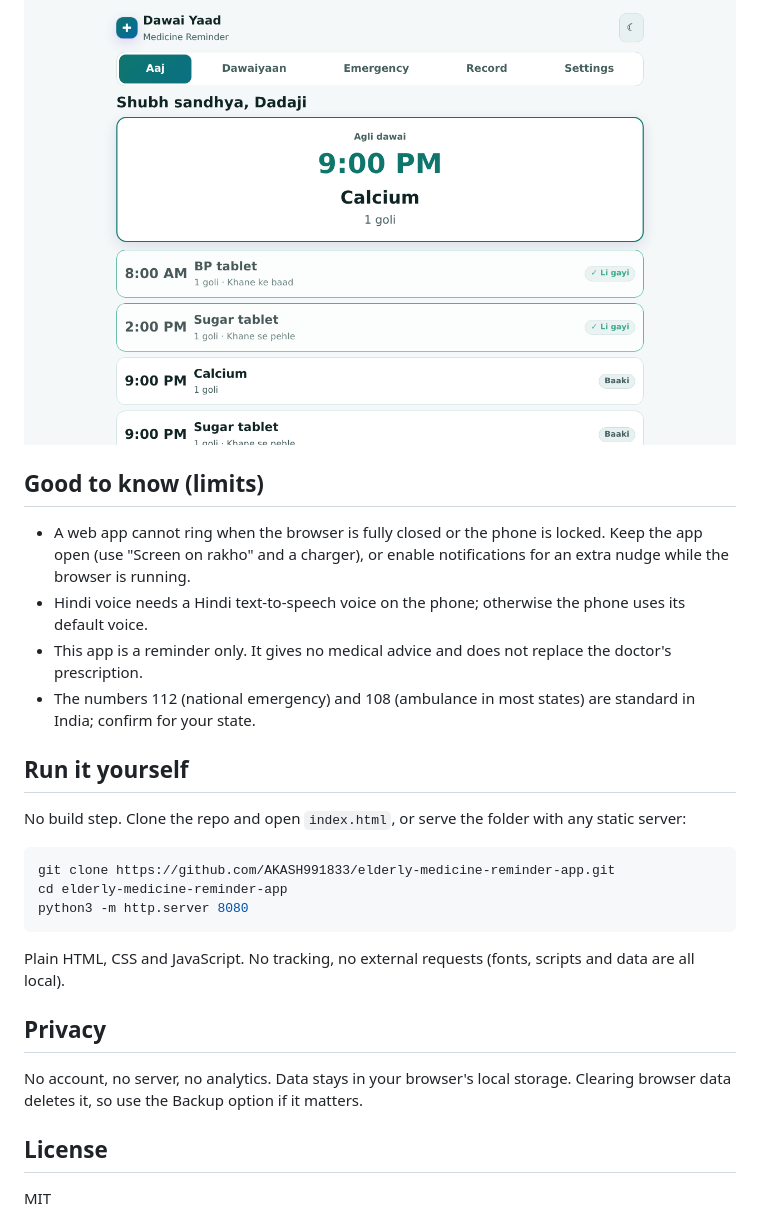
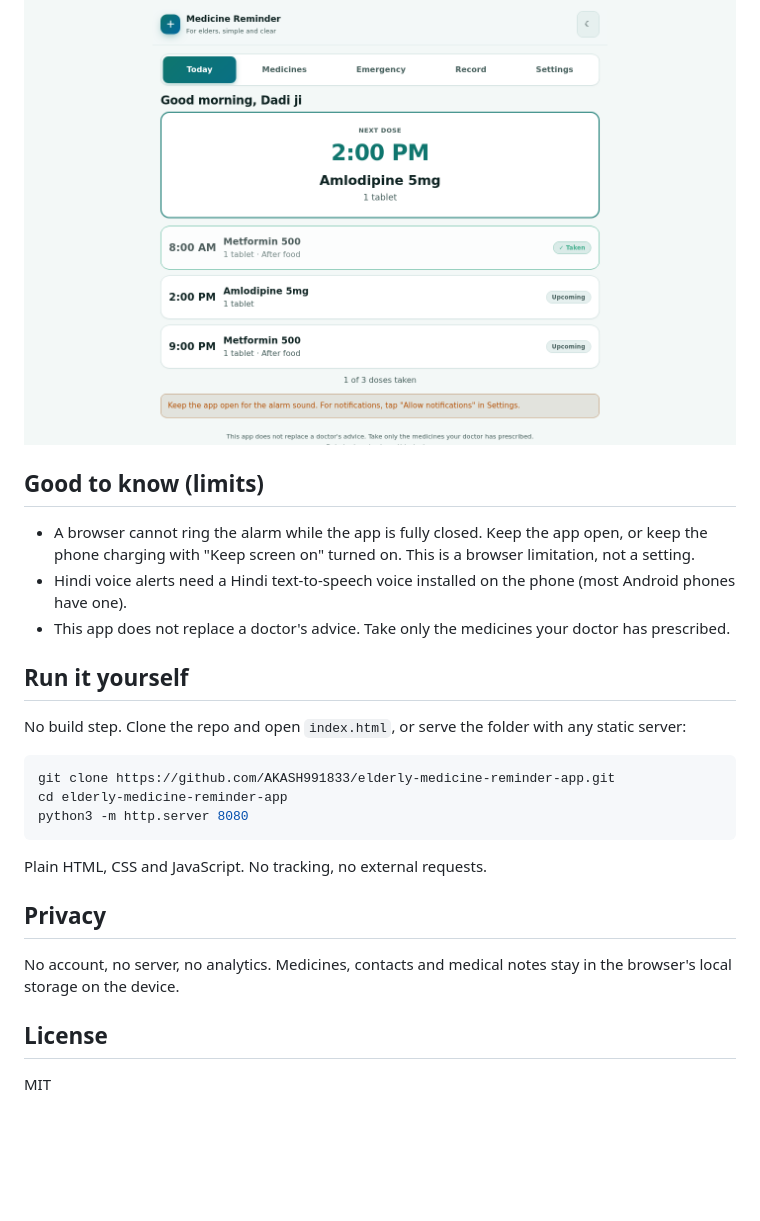
Before and after one commit to AKASH991833/elderly-medicine-reminder-app, a Markdown page: README.md, the part around one of its changes. Drawn GitHub-style; pictures changed too: screenshots/5-emergency.png, screenshots/6-desktop.png; blank space fills up the shorter version.

````diff
--- a/README.md
+++ b/README.md
@@ -36,10 +35,9 @@ Free, no sign-up, no ads. Works in the browser, offline after the first visit, a
 
 ## Good to know (limits)
 
-- A web app cannot ring when the browser is fully closed or the phone is locked. Keep the app open (use "Screen on rakho" and a charger), or enable notifications for an extra nudge while the browser is running.
-- Hindi voice needs a Hindi text-to-speech voice on the phone; otherwise the phone uses its default voice.
-- This app is a reminder only. It gives no medical advice and does not replace the doctor's prescription.
-- The numbers 112 (national emergency) and 108 (ambulance in most states) are standard in India; confirm for your state.
+- A browser cannot ring the alarm while the app is fully closed. Keep the app open, or keep the phone charging with "Keep screen on" turned on. This is a browser limitation, not a setting.
+- Hindi voice alerts need a Hindi text-to-speech voice installed on the phone (most Android phones have one).
+- This app does not replace a doctor's advice. Take only the medicines your doctor has prescribed.
 
 ## Run it yourself
 
@@ -51,11 +49,11 @@ cd elderly-medicine-reminder-app
 python3 -m http.server 8080
 ```
 
-Plain HTML, CSS and JavaScript. No tracking, no external requests (fonts, scripts and data are all local).
+Plain HTML, CSS and JavaScript. No tracking, no external requests.
 
 ## Privacy
 
-No account, no server, no analytics. Data stays in your browser's local storage. Clearing browser data deletes it, so use the Backup option if it matters.
+No account, no server, no analytics. Medicines, contacts and medical notes stay in the browser's local storage on the device.
 
 ## License
 
````
Also changed, not shown: other parts of README.md (+20 -21 lines), screenshots/1-today.png, screenshots/2-medicines.png, screenshots/3-alert.png, screenshots/4-today-progress.png, 6 other files.
